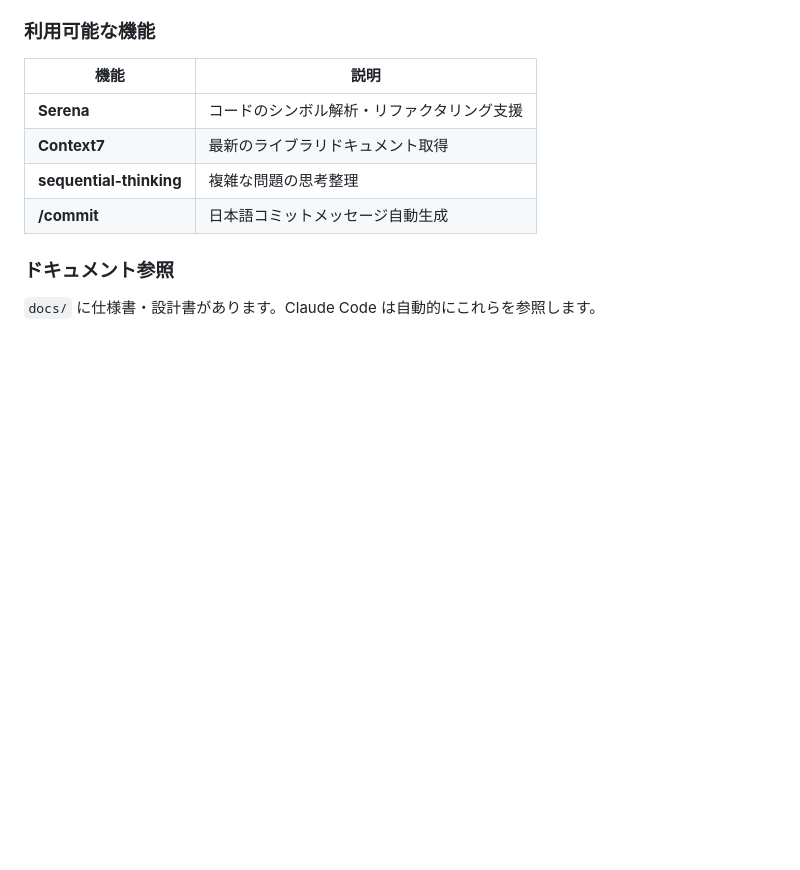
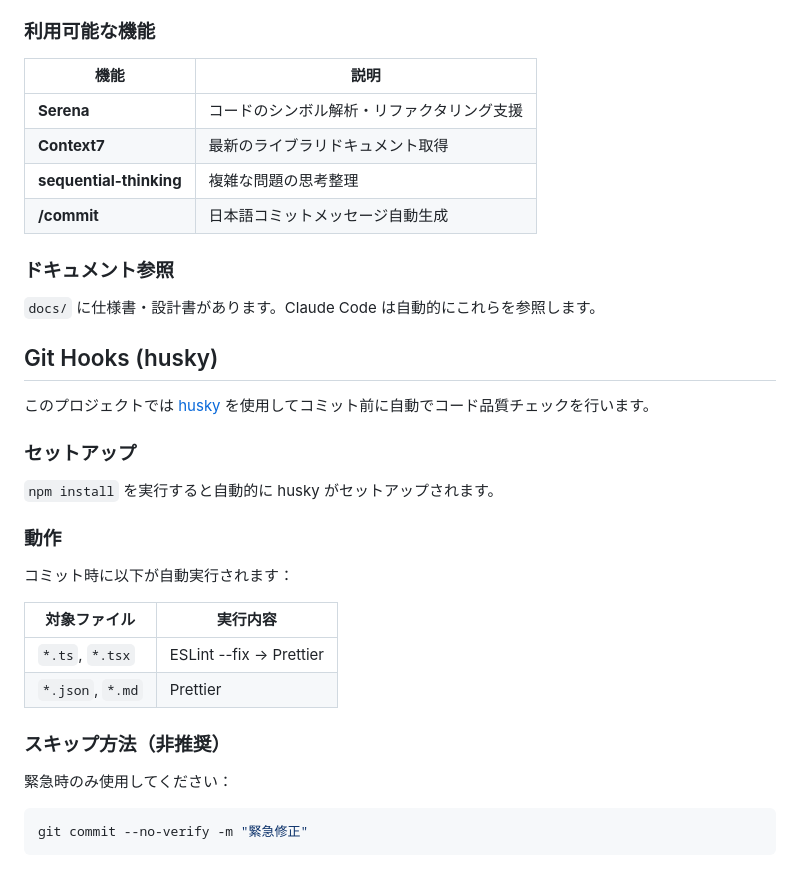
Before and after one commit to assari-harassment/voicebooklm-frontend, a Markdown page: README.md, the part around the change. Rendered like a GitHub page; blank space fills up the shorter version.

Commit message:
READMEにhusky運用方法追記 #53

````diff
--- a/README.md
+++ b/README.md
@@ -170,3 +170,28 @@ pip install uv
 ### ドキュメント参照
 
 `docs/` に仕様書・設計書があります。Claude Code は自動的にこれらを参照します。
+
+## Git Hooks (husky)
+
+このプロジェクトでは [husky](https://typicode.github.io/husky/) を使用してコミット前に自動でコード品質チェックを行います。
+
+### セットアップ
+
+`npm install` を実行すると自動的に husky がセットアップされます。
+
+### 動作
+
+コミット時に以下が自動実行されます：
+
+| 対象ファイル     | 実行内容                |
+| ---------------- | ----------------------- |
+| `*.ts`, `*.tsx`  | ESLint --fix → Prettier |
+| `*.json`, `*.md` | Prettier                |
+
+### スキップ方法（非推奨）
+
+緊急時のみ使用してください：
+
+```bash
+git commit --no-verify -m "緊急修正"
+```
````
